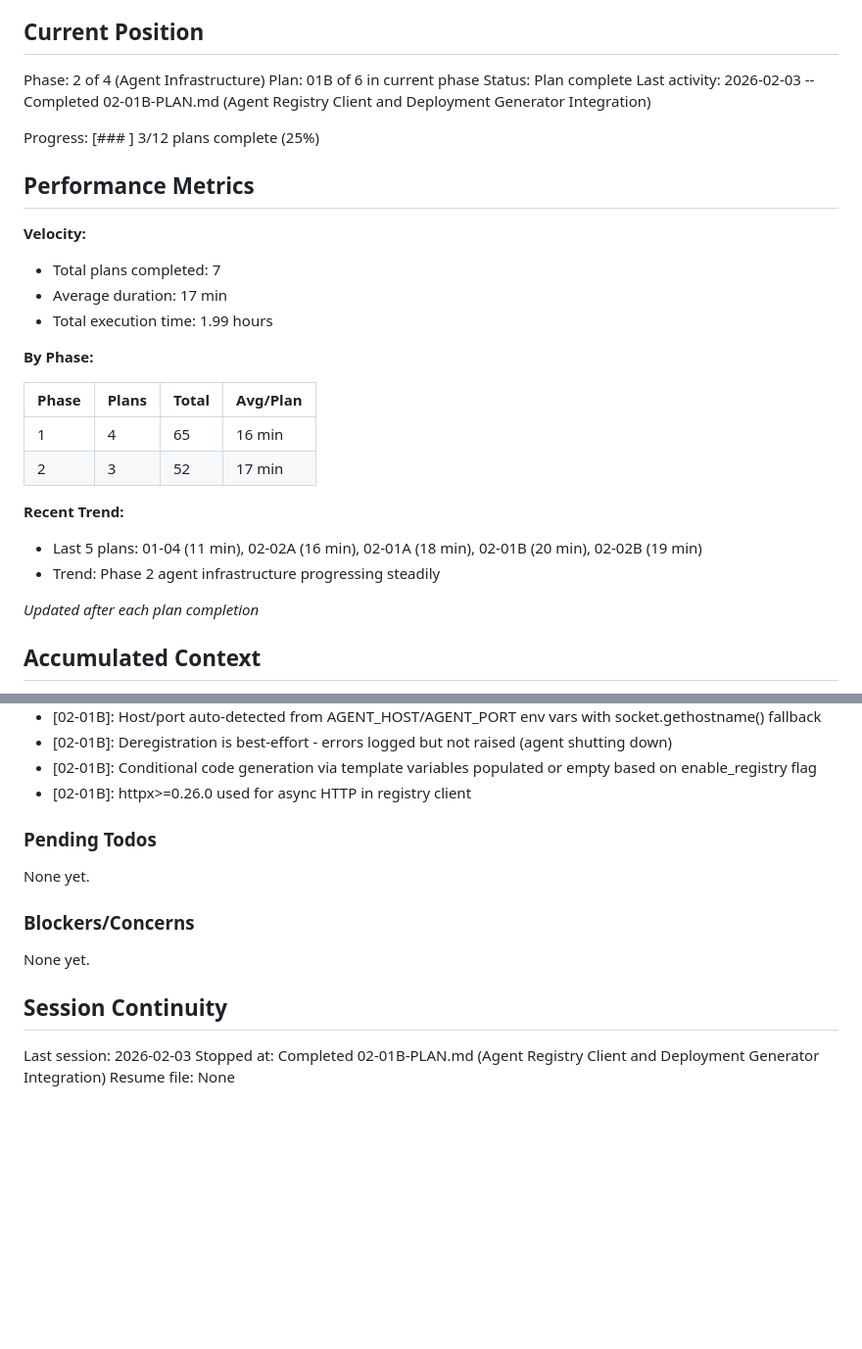
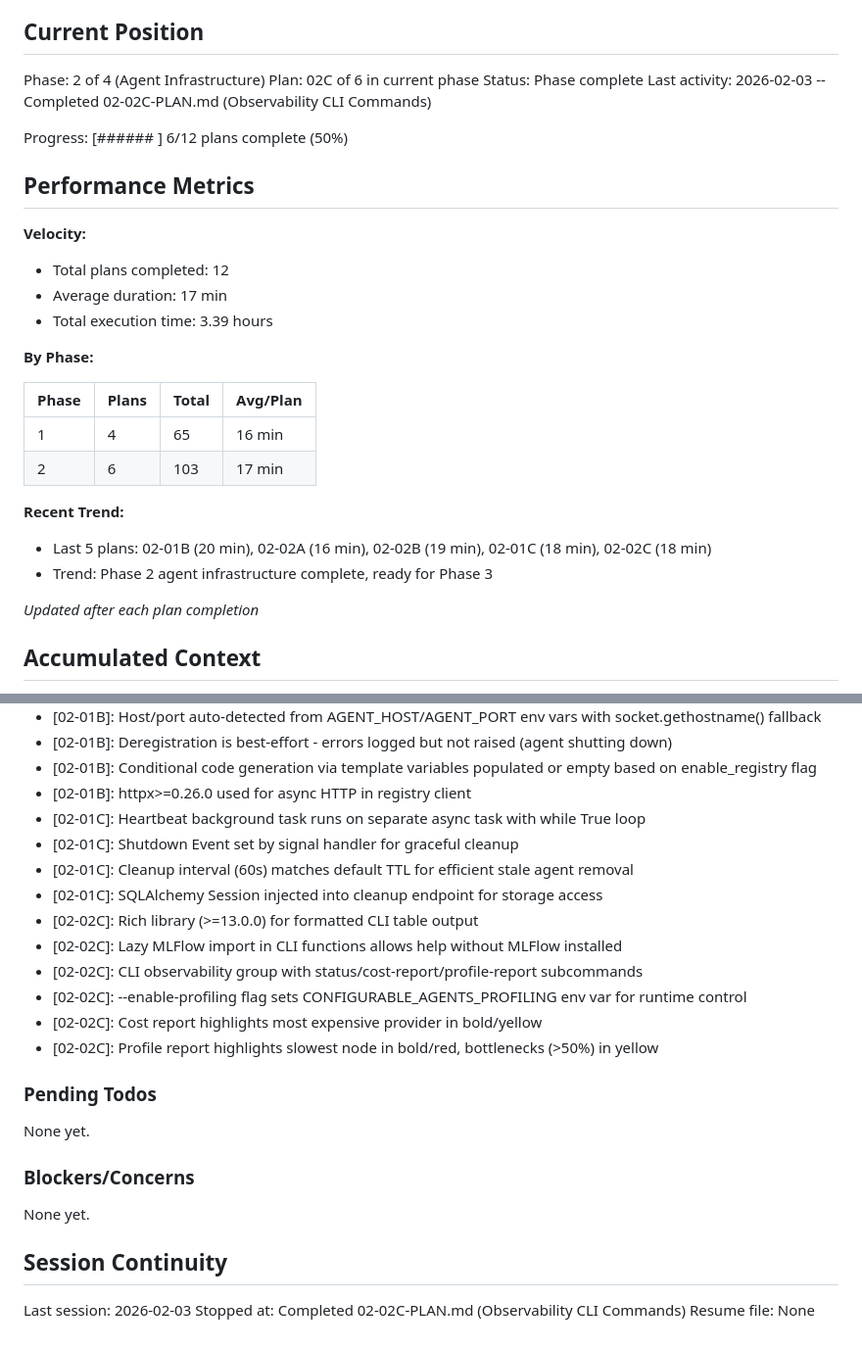
Before and after one commit to thatAverageGuy/configurable-agents, a Markdown page: .planning/STATE.md, 2 parts joined by grey strips. Shown at 98% size. Rendered like a GitHub page; blank space fills up the shorter version.

Commit message:
docs(02-02C): complete observability CLI commands plan
Tasks completed: 2/2
- Add CLI commands for cost and profiling reports
- Add CLI command tests

SUMMARY: .planning/phases/02-agent-infrastructure/02-02C-SUMMARY.md

Phase 2 (Agent Infrastructure) complete - 6/6 plans done.
Ready for Phase 3 (Interfaces and Triggers).

Co-Authored-By: Claude Sonnet 4.5 <noreply@anthropic.com>

```diff
--- a/.planning/STATE.md
+++ b/.planning/STATE.md
@@ -10,29 +10,29 @@ See: .planning/PROJECT.md (updated 2026-02-02)
 ## Current Position
 
 Phase: 2 of 4 (Agent Infrastructure)
-Plan: 01B of 6 in current phase
-Status: Plan complete
-Last activity: 2026-02-03 -- Completed 02-01B-PLAN.md (Agent Registry Client and Deployment Generator Integration)
+Plan: 02C of 6 in current phase
+Status: Phase complete
+Last activity: 2026-02-03 -- Completed 02-02C-PLAN.md (Observability CLI Commands)
 
-Progress: [###       ]  3/12 plans complete (25%)
+Progress: [######    ]  6/12 plans complete (50%)
 
 ## Performance Metrics
 
 **Velocity:**
-- Total plans completed: 7
+- Total plans completed: 12
 - Average duration: 17 min
-- Total execution time: 1.99 hours
+- Total execution time: 3.39 hours
 
 **By Phase:**
 
 | Phase | Plans | Total | Avg/Plan |
 |-------|-------|-------|----------|
 | 1     | 4     | 65    | 16 min   |
-| 2     | 3     | 52    | 17 min   |
+| 2     | 6     | 103   | 17 min   |
 
 **Recent Trend:**
-- Last 5 plans: 01-04 (11 min), 02-02A (16 min), 02-01A (18 min), 02-01B (20 min), 02-02B (19 min)
-- Trend: Phase 2 agent infrastructure progressing steadily
+- Last 5 plans: 02-01B (20 min), 02-02A (16 min), 02-02B (19 min), 02-01C (18 min), 02-02C (18 min)
+- Trend: Phase 2 agent infrastructure complete, ready for Phase 3
 
 *Updated after each plan completion*
 
@@ -82,6 +82,16 @@ Recent decisions affecting current work:
 - [02-01B]: Deregistration is best-effort - errors logged but not raised (agent shutting down)
 - [02-01B]: Conditional code generation via template variables populated or empty based on enable_registry flag
 - [02-01B]: httpx>=0.26.0 used for async HTTP in registry client
+- [02-01C]: Heartbeat background task runs on separate async task with while True loop
+- [02-01C]: Shutdown Event set by signal handler for graceful cleanup
+- [02-01C]: Cleanup interval (60s) matches default TTL for efficient stale agent removal
+- [02-01C]: SQLAlchemy Session injected into cleanup endpoint for storage access
+- [02-02C]: Rich library (>=13.0.0) for formatted CLI table output
+- [02-02C]: Lazy MLFlow import in CLI functions allows help without MLFlow installed
+- [02-02C]: CLI observability group with status/cost-report/profile-report subcommands
+- [02-02C]: --enable-profiling flag sets CONFIGURABLE_AGENTS_PROFILING env var for runtime control
+- [02-02C]: Cost report highlights most expensive provider in bold/yellow
+- [02-02C]: Profile report highlights slowest node in bold/red, bottlenecks (>50%) in yellow
 
 ### Pending Todos
 
@@ -94,5 +104,5 @@ None yet.
 ## Session Continuity
 
 Last session: 2026-02-03
-Stopped at: Completed 02-01B-PLAN.md (Agent Registry Client and Deployment Generator Integration)
+Stopped at: Completed 02-02C-PLAN.md (Observability CLI Commands)
 Resume file: None
```
Also changed, not shown: 1 other file.
